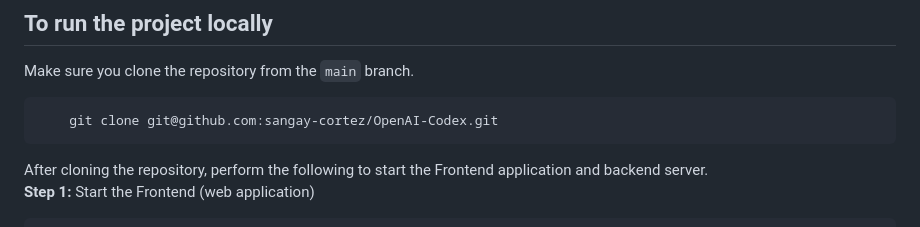
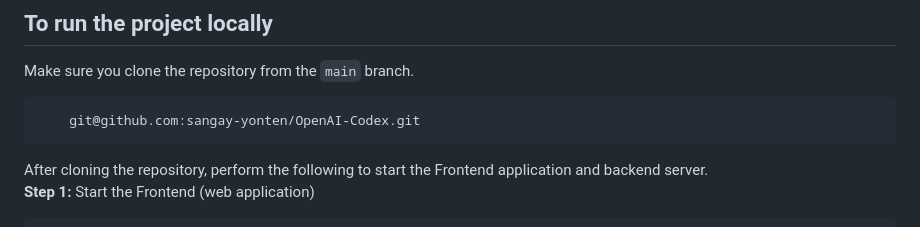
Before and after one commit to sangay-yonten/OpenAI-Codex, a Markdown page: README.md, the part around the change. GitHub-like rendering.

Commit message:
Update GitHub clone command

````diff
--- a/README.md
+++ b/README.md
@@ -24,7 +24,7 @@ You can lauch this application **(my token has reached the limit)** ---> <a href
 ## To run the project locally
 Make sure you clone the repository from the `main` branch.
  ```git
-     git clone git@github.com:sangay-cortez/OpenAI-Codex.git
+     git@github.com:sangay-yonten/OpenAI-Codex.git
  ```
  After cloning the repository, perform the following to start the Frontend application and backend server. <br />
  **Step 1:** Start the Frontend (web application)
````
